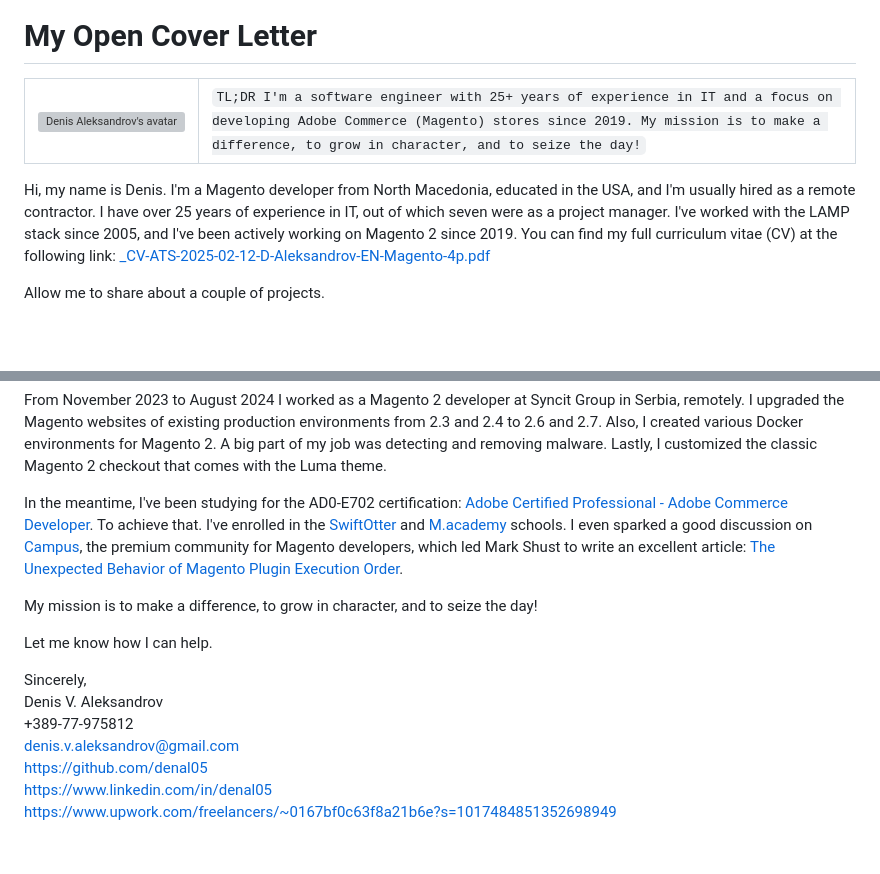
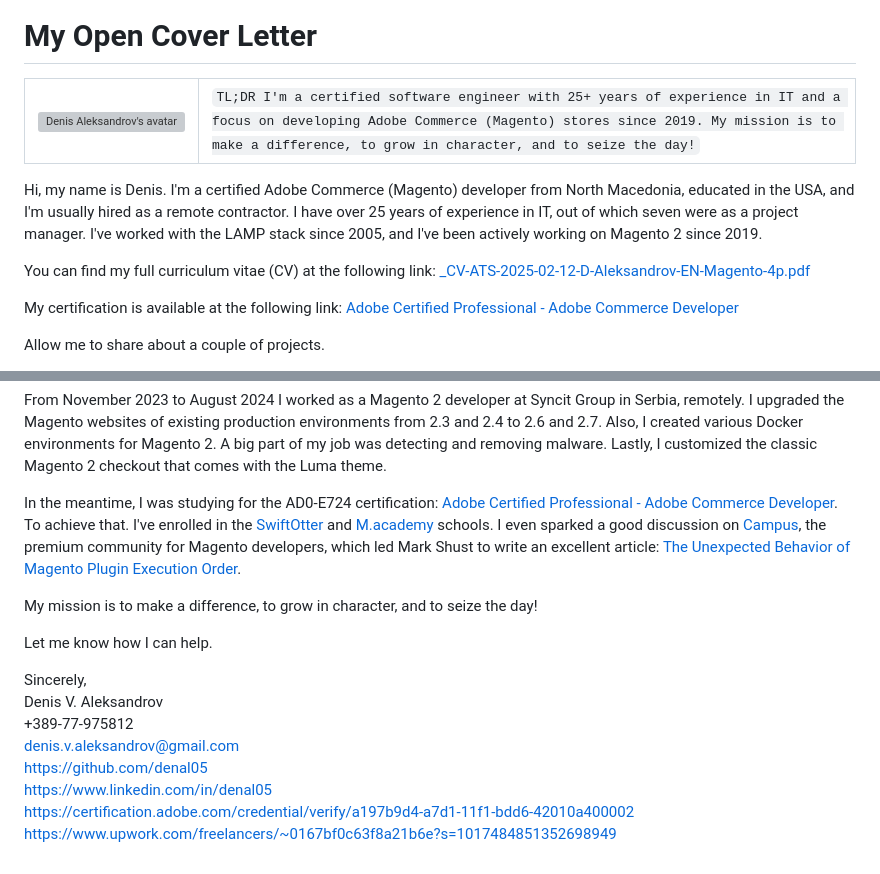
Before and after one commit to denal05/denal05.github.io, a Markdown page: README.md, 2 parts joined by grey strips. Drawn GitHub-style; blank space fills up the shorter version; grey boxes are pictures that could not be loaded.

Commit message:
Revise README for certification and personal details
Updated the README to reflect certification status and improved personal introduction.

```diff
--- a/README.md
+++ b/README.md
@@ -6,12 +6,16 @@
       <a href="https://gravatar.com/denisvaleksandrov"><img src="https://gravatar.com/avatar/ec3e7d35db0ff66e33cffee951a9253d" alt="Denis Aleksandrov's avatar" /></a>
     </td>
     <td>
-      <code>TL;DR I'm a software engineer with 25+ years of experience in IT and a focus on developing Adobe Commerce (Magento) stores since 2019. My mission is to make a difference, to grow in character, and to seize the day!</code>
+      <code>TL;DR I'm a certified software engineer with 25+ years of experience in IT and a focus on developing Adobe Commerce (Magento) stores since 2019. My mission is to make a difference, to grow in character, and to seize the day!</code>
     </td>
   </tr>
 </table>
 
-Hi, my name is Denis. I'm a Magento developer from North Macedonia, educated in the USA, and I'm usually hired as a remote contractor. I have over 25 years of experience in IT, out of which seven were as a project manager. I've worked with the LAMP stack since 2005, and I've been actively working on Magento 2 since 2019. You can find my full curriculum vitae (CV) at the following link: [_CV-ATS-2025-02-12-D-Aleksandrov-EN-Magento-4p.pdf](https://github.com/denal05/denal05.github.io/blob/main/_CV-ATS-2025-02-12-D-Aleksandrov-EN-Magento-4p.pdf)
+Hi, my name is Denis. I'm a certified Adobe Commerce (Magento) developer from North Macedonia, educated in the USA, and I'm usually hired as a remote contractor. I have over 25 years of experience in IT, out of which seven were as a project manager. I've worked with the LAMP stack since 2005, and I've been actively working on Magento 2 since 2019.
+
+You can find my full curriculum vitae (CV) at the following link: [_CV-ATS-2025-02-12-D-Aleksandrov-EN-Magento-4p.pdf](https://github.com/denal05/denal05.github.io/blob/main/_CV-ATS-2025-02-12-D-Aleksandrov-EN-Magento-4p.pdf)
+
+My certification is available at the following link: [Adobe Certified Professional - Adobe Commerce Developer](https://certification.adobe.com/credential/verify/a197b9d4-a7d1-11f1-bdd6-42010a400002)
 
 Allow me to share about a couple of projects.
 
@@ -56,7 +60,7 @@ From February to June 2023, I was a Backend Magento 2 developer for NTT Data Spa
 
 From November 2023 to August 2024 I worked as a Magento 2 developer at Syncit Group in Serbia, remotely. I upgraded the Magento websites of existing production environments from 2.3 and 2.4 to 2.6 and 2.7. Also, I created various Docker environments for Magento 2. A big part of my job was detecting and removing malware. Lastly, I customized the classic Magento 2 checkout that comes with the Luma theme.
 
-In the meantime, I've been studying for the AD0-E702 certification: [Adobe Certified Professional - Adobe Commerce Developer](https://express.adobe.com/page/ClHLYMaUjTUfa/). To achieve that. I've enrolled in the [SwiftOtter](https://learning.swiftotter.com/) and [M.academy](https://m.academy/) schools. I even sparked a good discussion on [Campus](https://campus.m.academy/), the premium community for Magento developers, which led Mark Shust to write an excellent article: [The Unexpected Behavior of Magento Plugin Execution Order](https://m.academy/articles/magento-plugin-execution-order/).
+In the meantime, I was studying for the AD0-E724 certification: [Adobe Certified Professional - Adobe Commerce Developer](https://express.adobe.com/page/ClHLYMaUjTUfa/). To achieve that. I've enrolled in the [SwiftOtter](https://learning.swiftotter.com/) and [M.academy](https://m.academy/) schools. I even sparked a good discussion on [Campus](https://campus.m.academy/), the premium community for Magento developers, which led Mark Shust to write an excellent article: [The Unexpected Behavior of Magento Plugin Execution Order](https://m.academy/articles/magento-plugin-execution-order/).
 
 My mission is to make a difference, to grow in character, and to seize the day!
 
@@ -68,4 +72,5 @@ Denis V. Aleksandrov
 denis.v.aleksandrov@gmail.com
 [https://github.com/denal05](https://github.com/denal05)
 [https://www.linkedin.com/in/denal05](https://www.linkedin.com/in/denal05)
+[https://certification.adobe.com/credential/verify/a197b9d4-a7d1-11f1-bdd6-42010a400002](https://certification.adobe.com/credential/verify/a197b9d4-a7d1-11f1-bdd6-42010a400002)
 [https://www.upwork.com/freelancers/~0167bf0c63f8a21b6e?s=1017484851352698949](https://www.upwork.com/freelancers/~0167bf0c63f8a21b6e?s=1017484851352698949)
```
